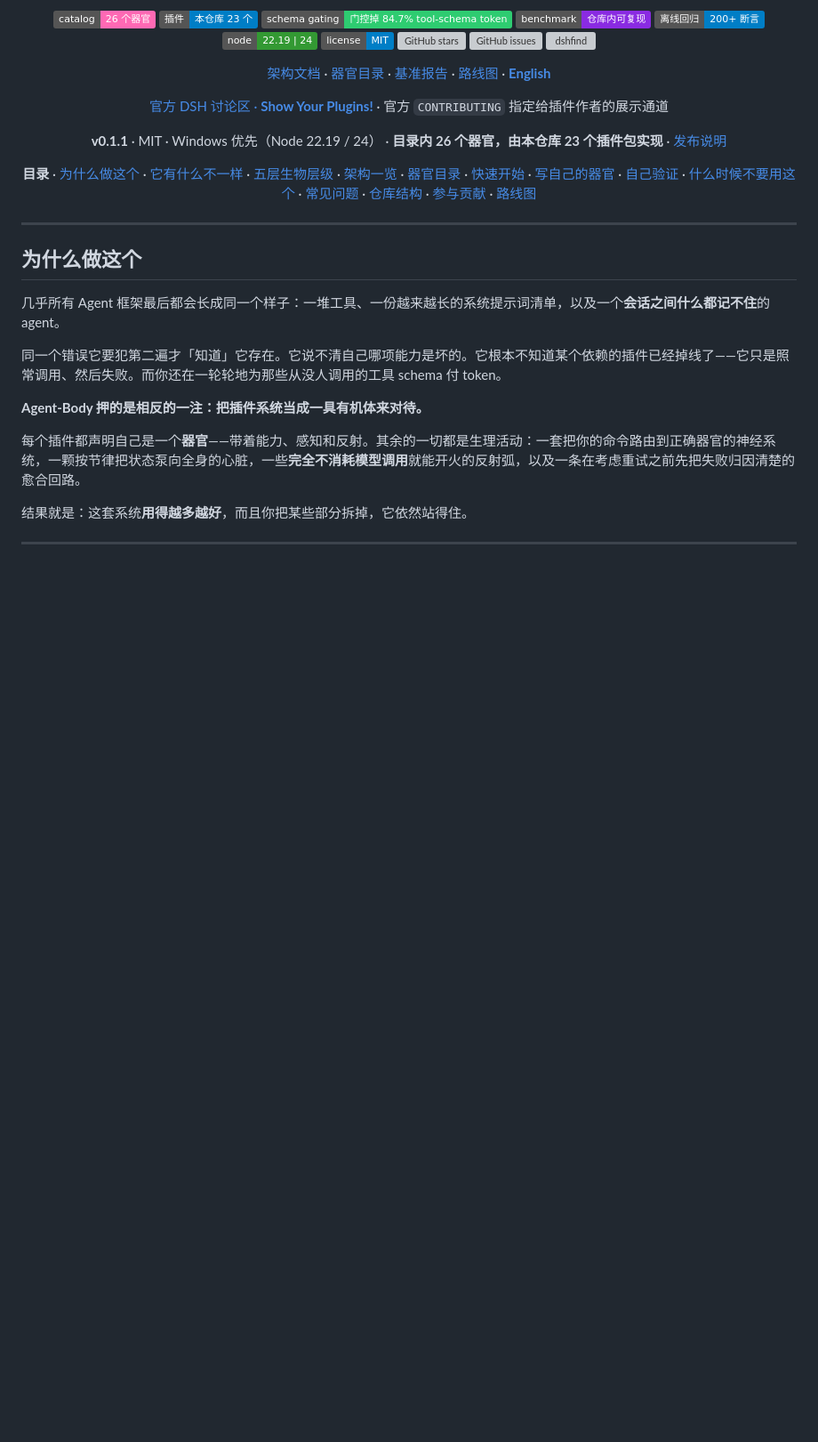
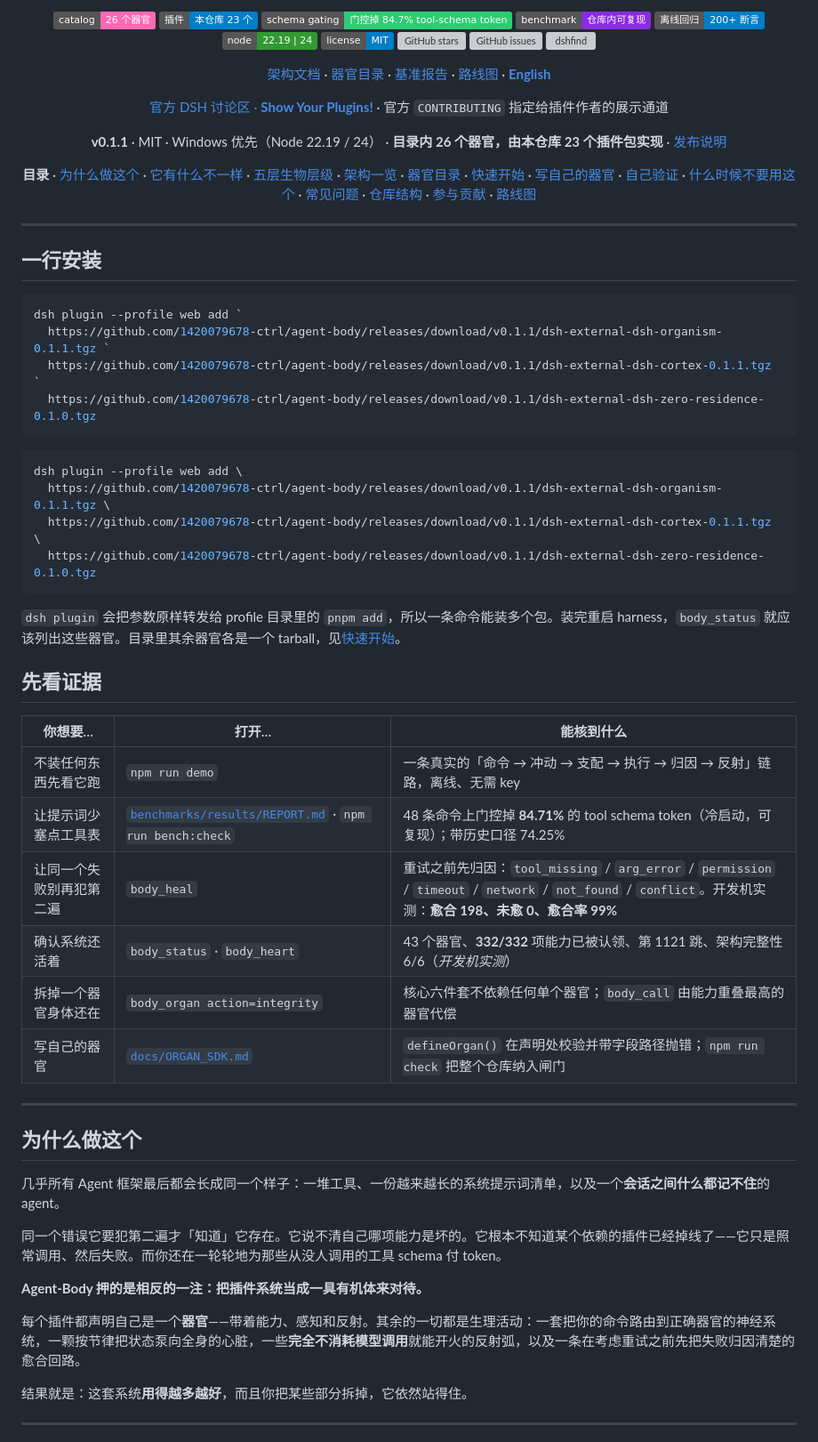
Before and after one commit to 1420079678-ctrl/agent-body, a Markdown page: README.zh-CN.md, the part around the change. Shown at 89% size. Drawn GitHub-style; badges without logos; blank space fills up the shorter version; grey boxes are pictures that could not be loaded.

````diff
--- a/README.zh-CN.md
+++ b/README.zh-CN.md
@@ -28,6 +28,38 @@
 **目录** · [为什么做这个](#为什么做这个) · [它有什么不一样](#它有什么不一样) · [五层生物层级](#五层生物层级) · [架构一览](#架构一览) · [器官目录](#器官目录) · [快速开始](#快速开始) · [写自己的器官](#写自己的器官) · [自己验证](#自己验证) · [什么时候不要用这个](#什么时候不要用这个) · [常见问题](#常见问题) · [仓库结构](#仓库结构) · [参与贡献](#参与贡献) · [路线图](#路线图)
 
 </div>
+
+---
+
+## 一行安装
+
+```powershell
+dsh plugin --profile web add `
+  https://github.com/1420079678-ctrl/agent-body/releases/download/v0.1.1/dsh-external-dsh-organism-0.1.1.tgz `
+  https://github.com/1420079678-ctrl/agent-body/releases/download/v0.1.1/dsh-external-dsh-cortex-0.1.1.tgz `
+  https://github.com/1420079678-ctrl/agent-body/releases/download/v0.1.1/dsh-external-dsh-zero-residence-0.1.0.tgz
+```
+
+```bash
+dsh plugin --profile web add \
+  https://github.com/1420079678-ctrl/agent-body/releases/download/v0.1.1/dsh-external-dsh-organism-0.1.1.tgz \
+  https://github.com/1420079678-ctrl/agent-body/releases/download/v0.1.1/dsh-external-dsh-cortex-0.1.1.tgz \
+  https://github.com/1420079678-ctrl/agent-body/releases/download/v0.1.1/dsh-external-dsh-zero-residence-0.1.0.tgz
+```
+
+`dsh plugin` 会把参数原样转发给 profile 目录里的 `pnpm add`，所以一条命令能装多个包。装完重启 harness，`body_status`
+就应该列出这些器官。目录里其余器官各是一个 tarball，见[快速开始](#快速开始)。
+
+## 先看证据
+
+| 你想要… | 打开… | 能核到什么 |
+| --- | --- | --- |
+| 不装任何东西先看它跑 | `npm run demo` | 一条真实的「命令 → 冲动 → 支配 → 执行 → 归因 → 反射」链路，离线、无需 key |
+| 让提示词少塞点工具表 | [`benchmarks/results/REPORT.md`](benchmarks/results/REPORT.md) · `npm run bench:check` | 48 条命令上门控掉 **84.71%** 的 tool schema token（冷启动，可复现）；带历史口径 74.25% |
+| 让同一个失败别再犯第二遍 | `body_heal` | 重试之前先归因：`tool_missing` / `arg_error` / `permission` / `timeout` / `network` / `not_found` / `conflict`。开发机实测：**愈合 198、未愈 0、愈合率 99%** |
+| 确认系统还活着 | `body_status` · `body_heart` | 43 个器官、**332/332** 项能力已被认领、第 1121 跳、架构完整性 6/6（*开发机实测*） |
+| 拆掉一个器官身体还在 | `body_organ action=integrity` | 核心六件套不依赖任何单个器官；`body_call` 由能力重叠最高的器官代偿 |
+| 写自己的器官 | [`docs/ORGAN_SDK.md`](docs/ORGAN_SDK.md) | `defineOrgan()` 在声明处校验并带字段路径抛错；`npm run check` 把整个仓库纳入闸门 |
 
 ---
 
````
Also changed, not shown: README.md (+33 -0 lines).
